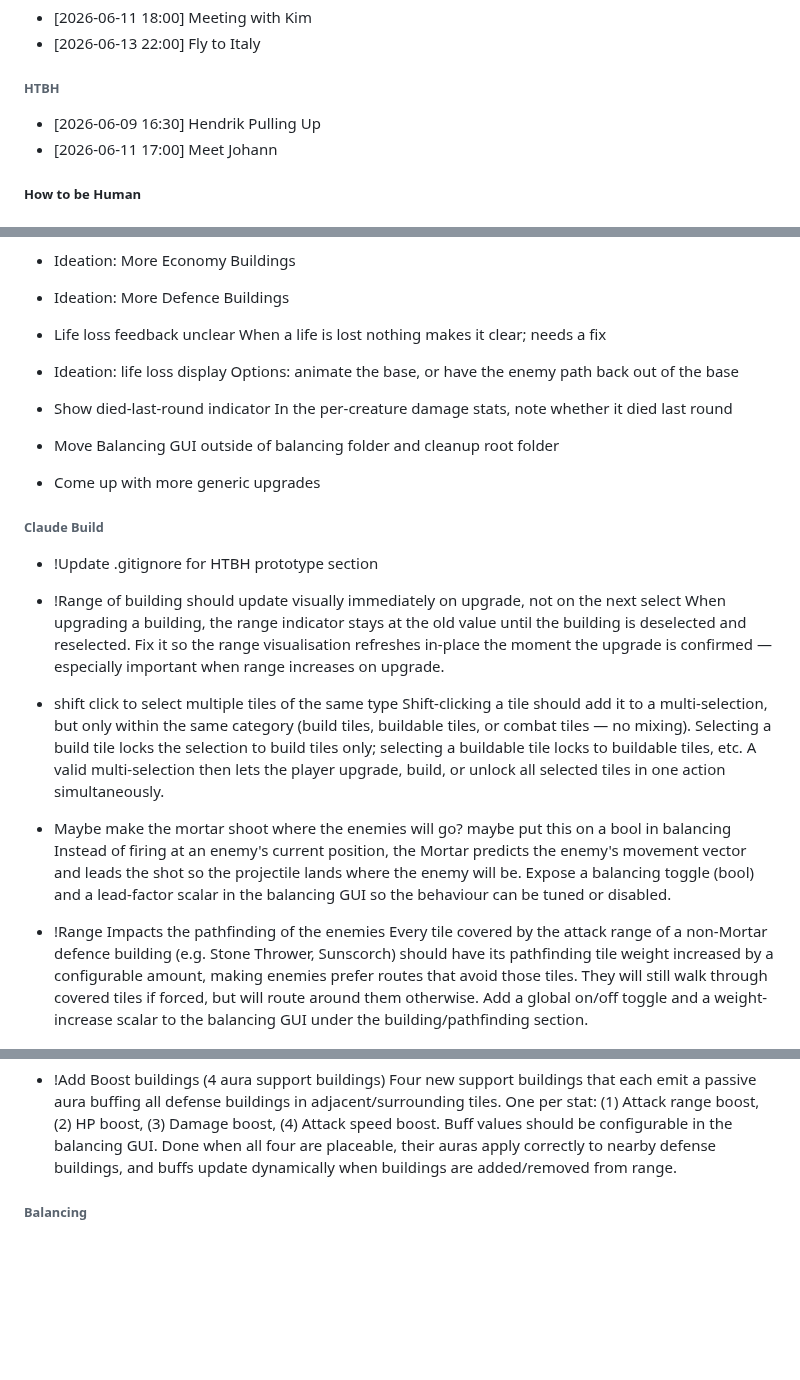
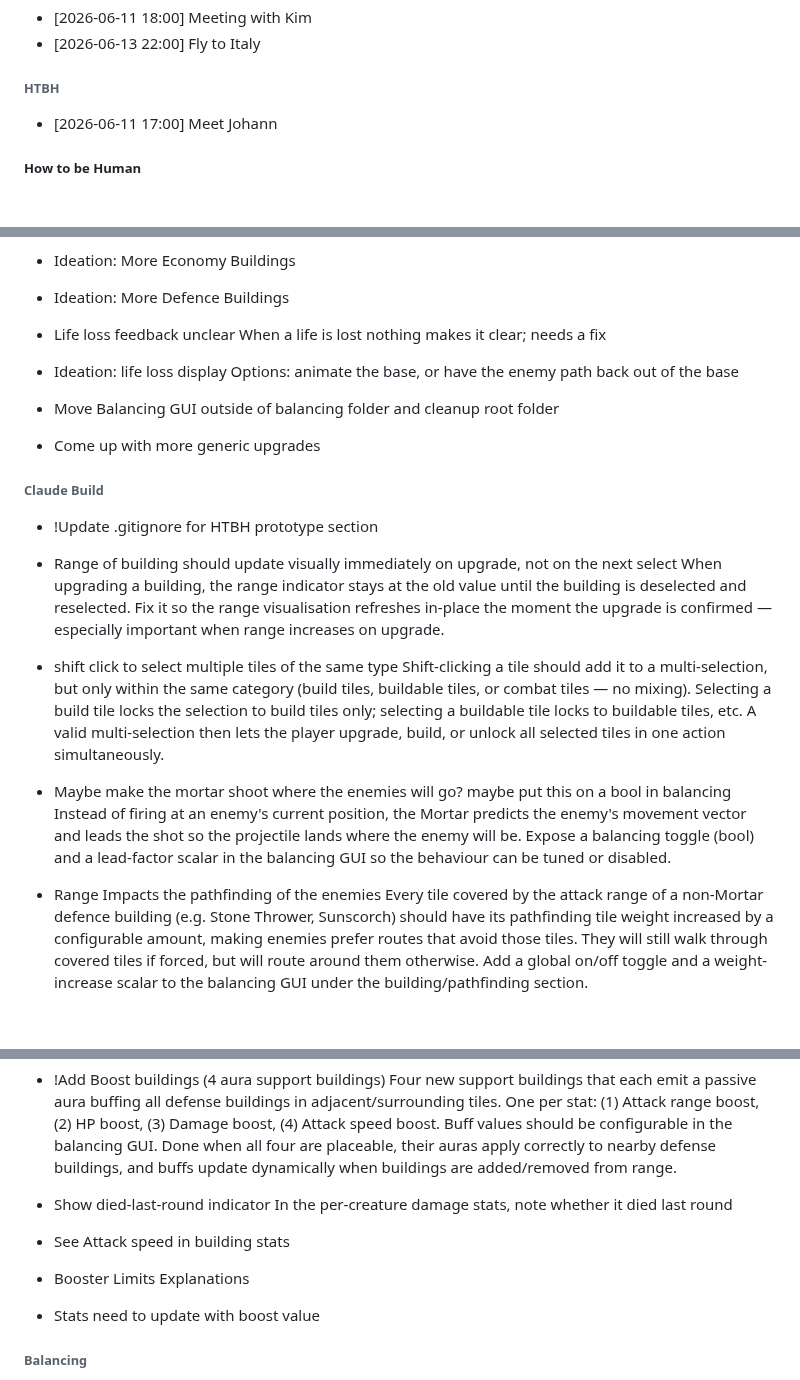
Before and after one commit to SeraphinHesse/secondbrain, a Markdown page: ToDo.md, 3 parts joined by grey strips. Rendered like a GitHub page; blank space fills up the shorter version.

```diff
--- a/ToDo.md
+++ b/ToDo.md
@@ -14,7 +14,6 @@
 * [2026-06-13 22:00] Fly to Italy
 
 ###### HTBH
-* [2026-06-09 16:30] Hendrik Pulling Up
 * [2026-06-11 17:00] Meet Johann
 
 
@@ -60,8 +59,6 @@
   When a life is lost nothing makes it clear; needs a fix
 * Ideation: life loss display
   Options: animate the base, or have the enemy path back out of the base
-* Show died-last-round indicator
-  In the per-creature damage stats, note whether it died last round
 * Move Balancing GUI outside of balancing folder and cleanup root folder
 * Come up with more generic upgrades
 
@@ -70,7 +67,7 @@
 ###### Claude Build
 
 * !Update .gitignore for HTBH prototype section
-* !Range of building should update visually immediately on upgrade, not on the next select
+* Range of building should update visually immediately on upgrade, not on the next select
   When upgrading a building, the range indicator stays at the old value until the building is deselected and reselected. Fix it so the range visualisation refreshes in-place the moment the upgrade is confirmed — especially important when range increases on upgrade.
 
 * shift click to select multiple tiles of the same type
@@ -79,7 +76,7 @@
 * Maybe make the mortar shoot where the enemies will go? maybe put this on a bool in balancing
   Instead of firing at an enemy's current position, the Mortar predicts the enemy's movement vector and leads the shot so the projectile lands where the enemy will be. Expose a balancing toggle (bool) and a lead-factor scalar in the balancing GUI so the behaviour can be tuned or disabled.
 
-* !Range Impacts the pathfinding of the enemies
+* Range Impacts the pathfinding of the enemies
   Every tile covered by the attack range of a non-Mortar defence building (e.g. Stone Thrower, Sunscorch) should have its pathfinding tile weight increased by a configurable amount, making enemies prefer routes that avoid those tiles. They will still walk through covered tiles if forced, but will route around them otherwise. Add a global on/off toggle and a weight-increase scalar to the balancing GUI under the building/pathfinding section.
 
 * Infinite money cheat, unlock all tech cheat
@@ -111,6 +108,11 @@ this should be toggleable in balancing gui
 
 * !Add Boost buildings (4 aura support buildings)
   Four new support buildings that each emit a passive aura buffing all defense buildings in adjacent/surrounding tiles. One per stat: (1) Attack range boost, (2) HP boost, (3) Damage boost, (4) Attack speed boost. Buff values should be configurable in the balancing GUI. Done when all four are placeable, their auras apply correctly to nearby defense buildings, and buffs update dynamically when buildings are added/removed from range.
+* Show died-last-round indicator
+  In the per-creature damage stats, note whether it died last round
+* See Attack speed in building stats
+* Booster Limits Explanations
+* Stats need to update with boost value
 
 
 
```
